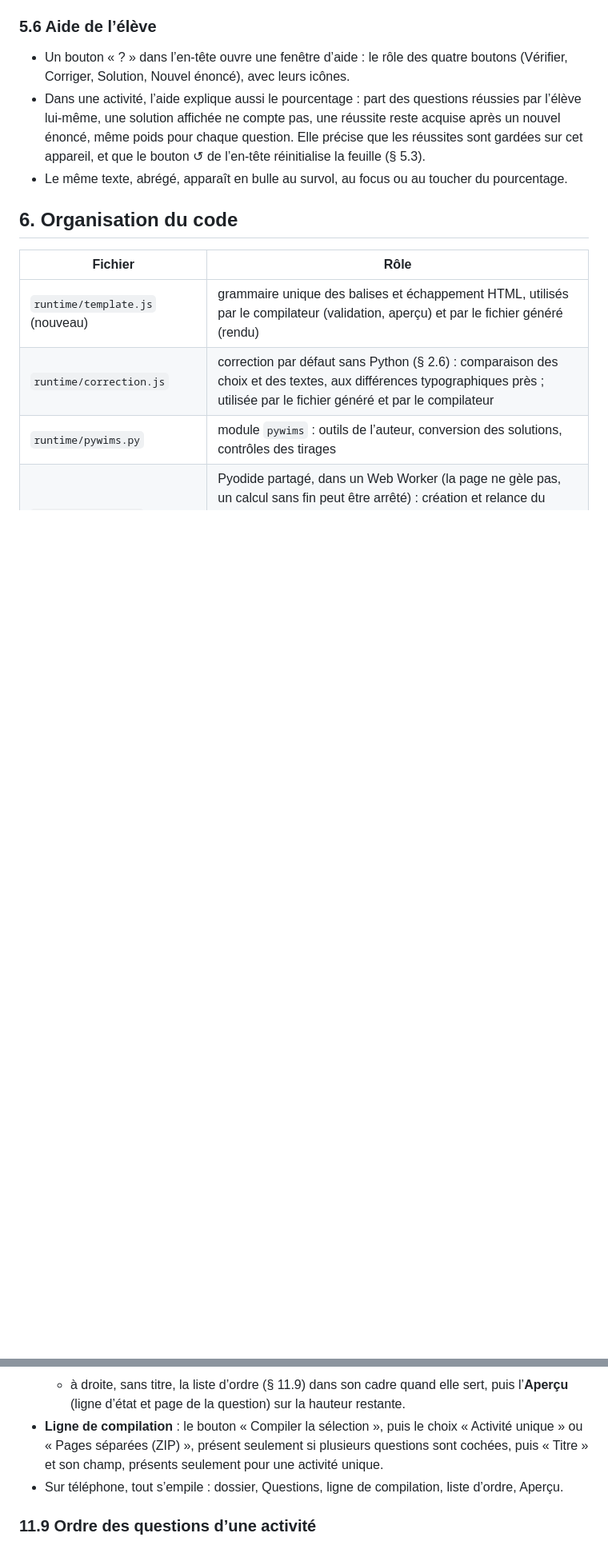
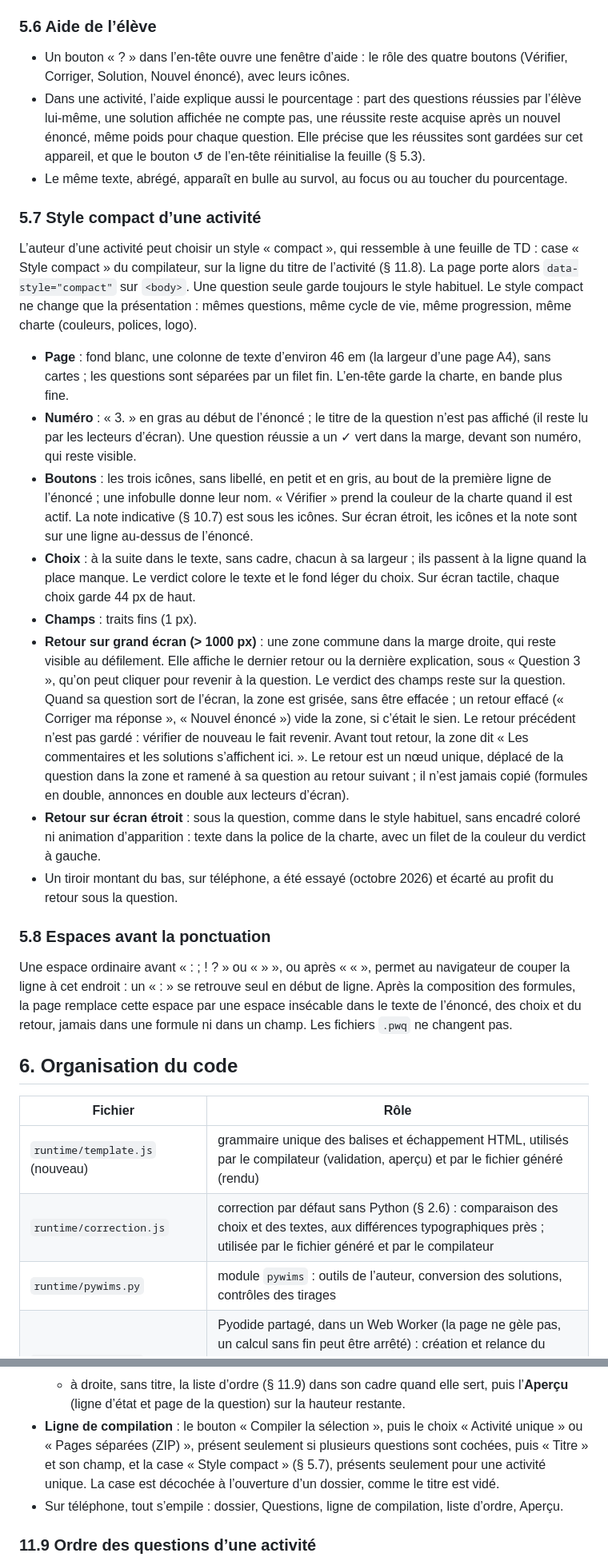
Before and after one commit to esandier/PyWimsOnHTML, a Markdown page: SPECIFICATION.md, 2 parts joined by grey strips. Shown at 80% size. Drawn GitHub-style; blank space fills up the shorter version.

Commit message:
Spécification : style compact d’une activité, espaces insécables
- § 5.7 : style « feuille de TD », choisi par l’auteur d’une activité
  (case « Style compact » du compilateur) : sans cartes, numéro « 3. »,
  icônes seules, choix à la suite, traits fins, zone de retour commune
  dans la marge sur grand écran, retour sous la question sur écran étroit ;
- § 5.8 : espace insécable avant « : ; ! ? » et autour des guillemets ;
- § 11.8 : la case sur la ligne du titre de l’activité.

Authored with the help of Claude Opus 5.5 <noreply@anthropic.com>

```diff
--- a/SPECIFICATION.md
+++ b/SPECIFICATION.md
@@ -747,6 +747,55 @@ $[0 ; +\infty[$. »
 - Le même texte, abrégé, apparaît en bulle au survol, au focus ou au toucher du
   pourcentage.
 
+### 5.7 Style compact d’une activité
+
+L’auteur d’une activité peut choisir un style « compact », qui ressemble à une
+feuille de TD : case « Style compact » du compilateur, sur la ligne du titre de
+l’activité (§ 11.8). La page porte alors `data-style="compact"` sur `<body>`.
+Une question seule garde toujours le style habituel. Le style compact ne change
+que la présentation : mêmes questions, même cycle de vie, même progression, même
+charte (couleurs, polices, logo).
+
+- **Page** : fond blanc, une colonne de texte d’environ 46 em (la largeur d’une
+  page A4), sans cartes ; les questions sont séparées par un filet fin.
+  L’en-tête garde la charte, en bande plus fine.
+- **Numéro** : « 3. » en gras au début de l’énoncé ; le titre de la question
+  n’est pas affiché (il reste lu par les lecteurs d’écran). Une question
+  réussie a un ✓ vert dans la marge, devant son numéro, qui reste visible.
+- **Boutons** : les trois icônes, sans libellé, en petit et en gris, au bout de
+  la première ligne de l’énoncé ; une infobulle donne leur nom. « Vérifier »
+  prend la couleur de la charte quand il est actif. La note indicative
+  (§ 10.7) est sous les icônes. Sur écran étroit, les icônes et la note sont
+  sur une ligne au-dessus de l’énoncé.
+- **Choix** : à la suite dans le texte, sans cadre, chacun à sa largeur ; ils
+  passent à la ligne quand la place manque. Le verdict colore le texte et le
+  fond léger du choix. Sur écran tactile, chaque choix garde 44 px de haut.
+- **Champs** : traits fins (1 px).
+- **Retour sur grand écran (> 1000 px)** : une zone commune dans la marge
+  droite, qui reste visible au défilement. Elle affiche le dernier retour ou la
+  dernière explication, sous « Question 3 », qu’on peut cliquer pour revenir à
+  la question. Le verdict des champs reste sur la question. Quand sa question
+  sort de l’écran, la zone est grisée, sans être effacée ; un retour effacé
+  (« Corriger ma réponse », « Nouvel énoncé ») vide la zone, si c’était le sien.
+  Le retour précédent n’est pas gardé : vérifier de nouveau le fait revenir.
+  Avant tout retour, la zone dit « Les commentaires et les solutions s’affichent
+  ici. ». Le retour est un nœud unique, déplacé de la question dans la zone et
+  ramené à sa question au retour suivant ; il n’est jamais copié (formules en
+  double, annonces en double aux lecteurs d’écran).
+- **Retour sur écran étroit** : sous la question, comme dans le style habituel,
+  sans encadré coloré ni animation d’apparition : texte dans la police de la
+  charte, avec un filet de la couleur du verdict à gauche.
+- Un tiroir montant du bas, sur téléphone, a été essayé (octobre 2026) et
+  écarté au profit du retour sous la question.
+
+### 5.8 Espaces avant la ponctuation
+
+Une espace ordinaire avant « : ; ! ? » ou « » », ou après « « », permet au
+navigateur de couper la ligne à cet endroit : un « : » se retrouve seul en
+début de ligne. Après la composition des formules, la page remplace cette espace
+par une espace insécable dans le texte de l’énoncé, des choix et du retour,
+jamais dans une formule ni dans un champ. Les fichiers `.pwq` ne changent pas.
+
 ## 6. Organisation du code
 
 | Fichier | Rôle |
@@ -1227,8 +1277,9 @@ Une page `guide/` (« Créer »), en sections :
     restante.
 - **Ligne de compilation** : le bouton « Compiler la sélection », puis le
   choix « Activité unique » ou « Pages séparées (ZIP) », présent seulement si
-  plusieurs questions sont cochées, puis « Titre » et son champ, présents
-  seulement pour une activité unique.
+  plusieurs questions sont cochées, puis « Titre » et son champ, et la case
+  « Style compact » (§ 5.7), présents seulement pour une activité unique. La
+  case est décochée à l’ouverture d’un dossier, comme le titre est vidé.
 - Sur téléphone, tout s’empile : dossier, Questions, ligne de compilation,
   liste d’ordre, Aperçu.
 
```
Also changed, not shown: other parts of SPECIFICATION.md (+2 -1 lines).
